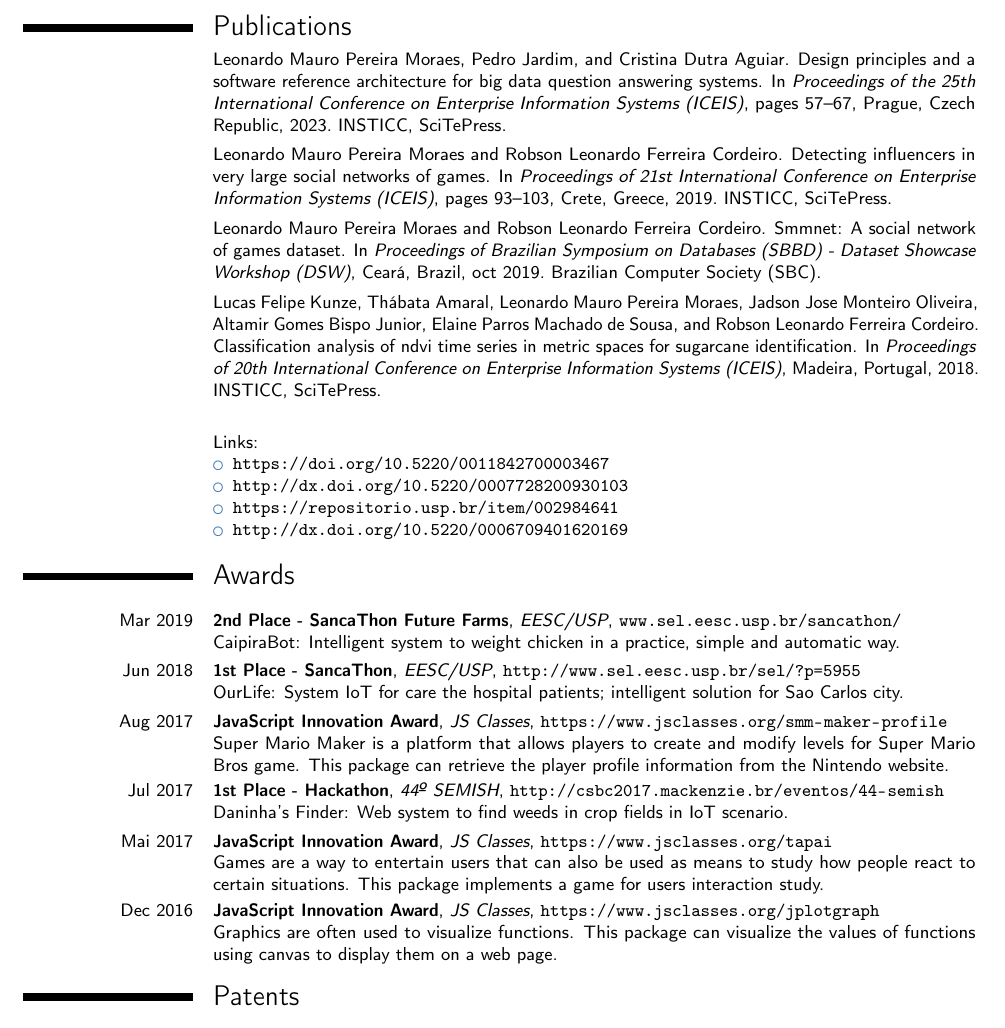
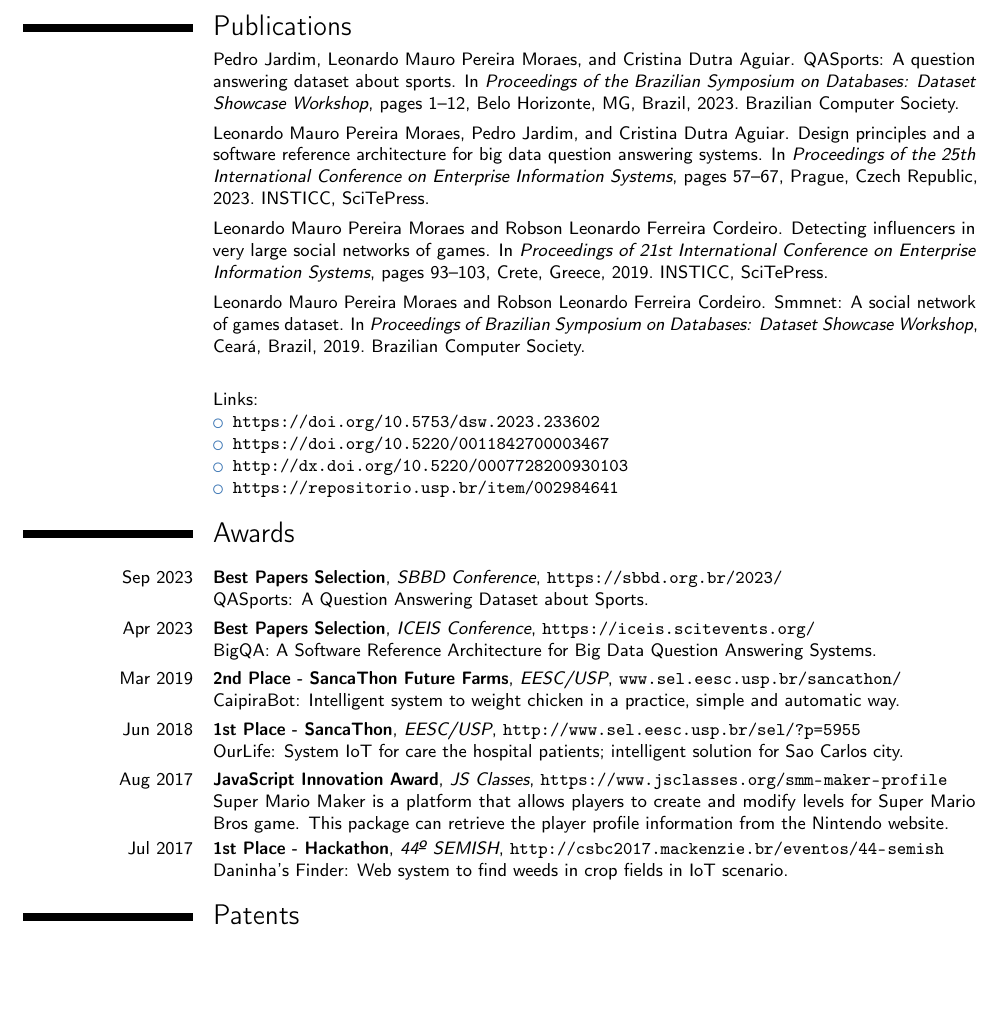
Before and after one commit to leomaurodesenv/curriculum-vitae, a LaTeX CV (latex/main.tex, which reads latex/publications.bib): part of page 2 of 2, cut so that both start at the same text, the shorter picture padded with empty space. Compiled offline with pdfLaTeX.

Commit message:
fix: small fixes

```diff
--- a/latex/main.tex
+++ b/latex/main.tex
@@ -140,16 +140,20 @@ Check out an overview of my coding in  \href{https://profile.codersrank.io/user/
 \cvtext{
 Links:
 \begin{itemize}
+    \item \url{https://doi.org/10.5753/dsw.2023.233602}
     \item \url{https://doi.org/10.5220/0011842700003467}
     \item \url{http://dx.doi.org/10.5220/0007728200930103}
     \item \url{https://repositorio.usp.br/item/002984641}
-    \item \url{http://dx.doi.org/10.5220/0006709401620169}
 \end{itemize}}
 
 %----------------------------------------------------------------------
 %-- awards
 %----------------------------------------------------------------------
 \section{Awards} \vspace{5pt}
+
+\cventry{Sep 2023}{Best Papers Selection}{SBBD Conference}{}{\url{https://sbbd.org.br/2023/}}{QASports: A Question Answering Dataset about Sports.}
+
+\cventry{Apr 2023}{Best Papers Selection}{ICEIS Conference}{}{\url{https://iceis.scitevents.org/}}{BigQA: A Software Reference Architecture for Big Data Question Answering Systems.}
 
 \cventry{Mar 2019}{2nd Place - SancaThon Future Farms}{EESC/USP}{}{\url{www.sel.eesc.usp.br/sancathon/}}{CaipiraBot: Intelligent system to weight chicken in a practice, simple and automatic way.}
 
@@ -158,10 +162,6 @@ Links:
 \cventry{Aug 2017}{JavaScript Innovation Award}{JS Classes}{}{\url{https://www.jsclasses.org/smm-maker-profile}}{Super Mario Maker is a platform that allows players to create and modify levels for Super Mario Bros game. This package can retrieve the player profile information from the Nintendo website.}
 
 \cventry{Jul 2017}{1st Place - Hackathon}{44º SEMISH}{}{\url{http://csbc2017.mackenzie.br/eventos/44-semish}}{Daninha's Finder: Web system to find weeds in crop fields in IoT scenario.}
-
-\cventry{Mai 2017}{JavaScript Innovation Award}{JS Classes}{}{\url{https://www.jsclasses.org/tapai}}{Games are a way to entertain users that can also be used as means to study how people react to certain situations. This package implements a game for users interaction study.}
-
-\cventry{Dec 2016}{JavaScript Innovation Award}{JS Classes}{}{\url{https://www.jsclasses.org/jplotgraph}}{Graphics are often used to visualize functions. This package can visualize the values of functions using canvas to display them on a web page.}
 
 %----------------------------------------------------------------------
 %-- Other types of Technical Production
--- a/latex/publications.bib
+++ b/latex/publications.bib
@@ -1,7 +1,17 @@
+@inproceedings{jardim:2023:qasports-dataset,
+    author = {Pedro Jardim and Leonardo Mauro Pereira Moraes and Cristina Dutra Aguiar},
+    title = {{QASports}: A Question Answering Dataset about Sports},
+    booktitle = {Proceedings of the Brazilian Symposium on Databases: Dataset Showcase Workshop},
+    address = {Belo Horizonte, MG, Brazil},
+    pages = {1-12},
+    publisher = {Brazilian Computer Society},
+    year = {2023}
+}
+
 @conference{moraes:2023:big-qa-architecture,
     author = {Leonardo Mauro Pereira Moraes and Pedro Jardim and Cristina {Dutra Aguiar}},
     title = {Design Principles and a Software Reference Architecture for Big Data Question Answering Systems},
-    booktitle = {Proceedings of the 25th International Conference on Enterprise Information Systems (ICEIS)},
+    booktitle = {Proceedings of the 25th International Conference on Enterprise Information Systems},
     year = {2023},
     pages = {57-67},
     publisher = {SciTePress},
@@ -15,7 +25,7 @@
 @inproceedings{paper8,
     author = {Leonardo Mauro Pereira Moraes and Robson Leonardo Ferreira Cordeiro},
     title = {Detecting Influencers in Very Large Social Networks of Games},
-    booktitle = {Proceedings of 21st International Conference on Enterprise Information Systems (ICEIS)},
+    booktitle = {Proceedings of 21st International Conference on Enterprise Information Systems},
     year = {2019},
     pages = {93-103},
     publisher = {SciTePress},
@@ -28,23 +38,9 @@
 @inproceedings{paper9,
     author = {Leonardo Mauro Pereira Moraes and Robson Leonardo Ferreira Cordeiro},
     title = {SMMnet: A Social Network of Games Dataset},
-    booktitle = {Proceedings of Brazilian Symposium on Databases (SBBD) - Dataset Showcase Workshop (DSW)},
-    days = {7-10},
-    month = {oct},
+    booktitle = {Proceedings of Brazilian Symposium on Databases: Dataset Showcase Workshop},
     year = {2019},
-    organization = {Brazilian Computer Society (SBC)},
+    organization = {Brazilian Computer Society},
     address = {Cear\'a, Brazil},
     url = {https://www.kaggle.com/leomauro/smmnet}
 }
-
-@inproceedings{paper7,
-  title = {Classification Analysis of NDVI Time Series in Metric Spaces for Sugarcane Identification},
-  author = {Kunze, Lucas Felipe and Amaral, Thábata and Moraes, Leonardo Mauro Pereira and Oliveira, Jadson Jose Monteiro and Junior, Altamir Gomes Bispo and de Sousa, Elaine Parros Machado and Cordeiro, Robson Leonardo Ferreira},
-  booktitle = {Proceedings of 20th International Conference on Enterprise Information Systems (ICEIS)},
-  address = {Madeira, Portugal},
-  isbn = {978-989-758-298-1},
-  doi = {10.5220/0006709401620169},
-  publisher = {SciTePress},
-  organization = {INSTICC},
-  year = {2018}
-}
```
